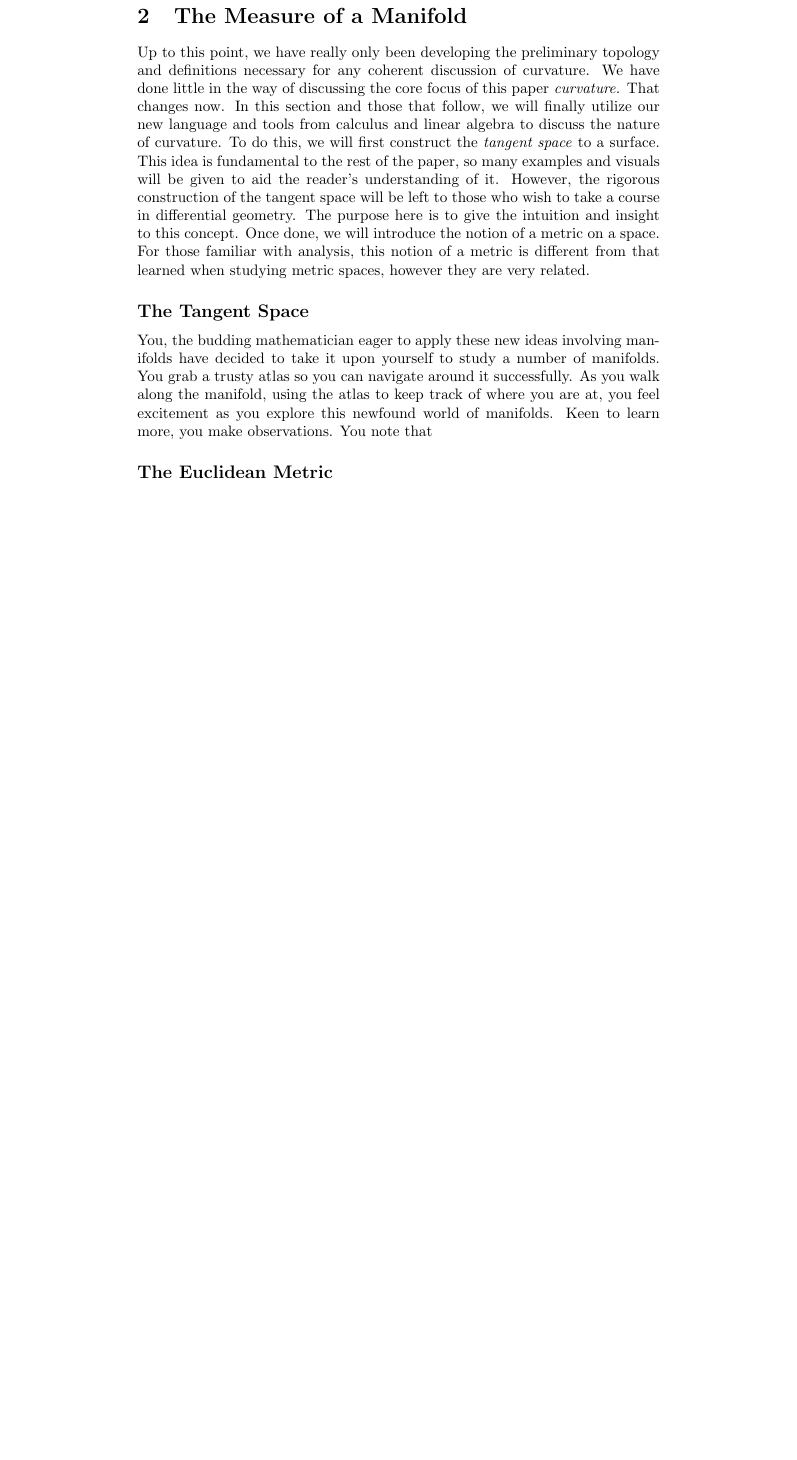
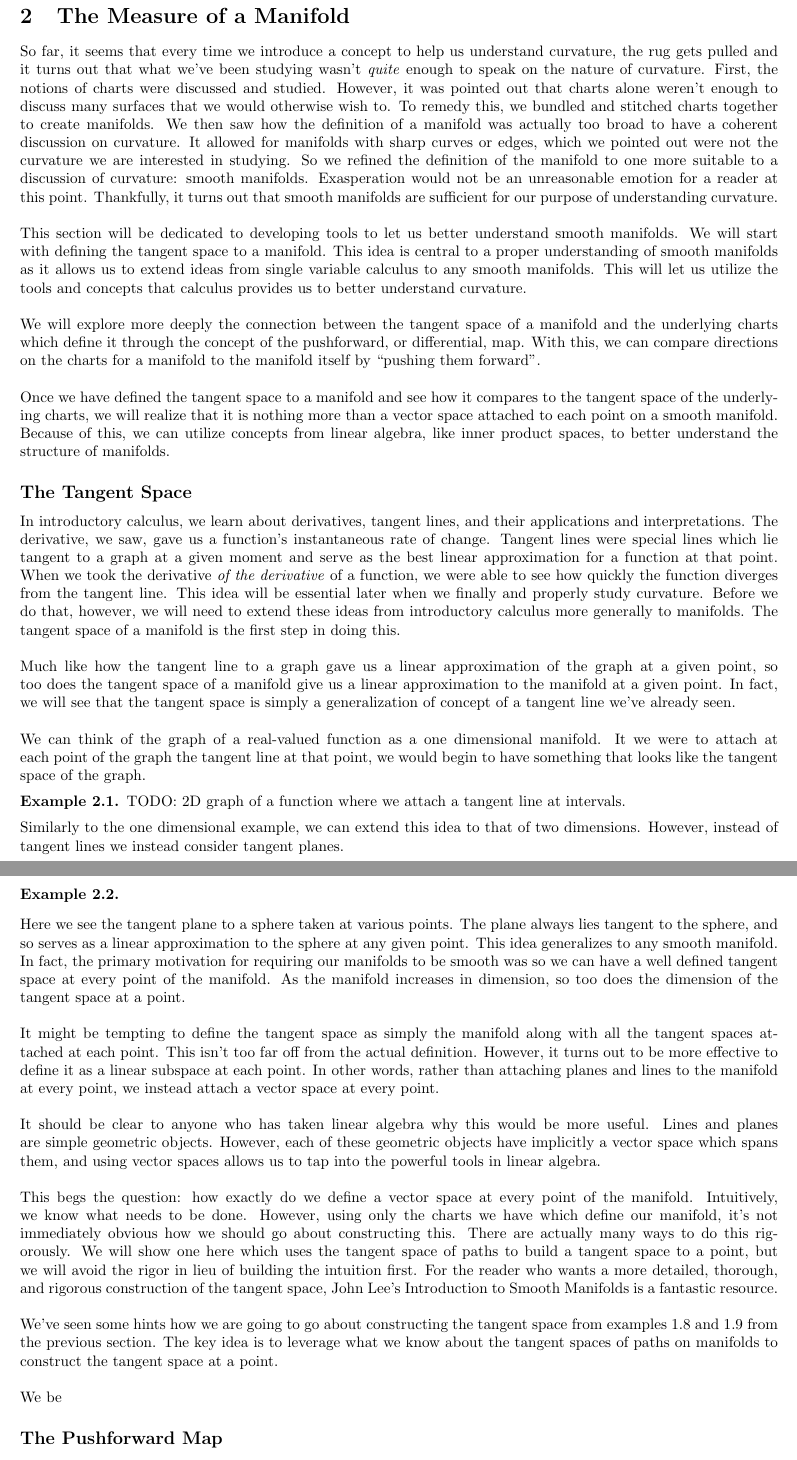
Before and after one commit to ewilbur/capstone, a LaTeX paper (capstone.tex): part of page 11 of 13 before the commit and two parts of pages 8 and 9 of 10 after it, the two joined at a grey line, cut so that both start at the same text, the shorter picture padded with empty space. Compiled offline with pdfLaTeX.

Commit message:
Added more to section 2, some animations made, began doxkerizing built env

```diff
--- a/capstone.tex
+++ b/capstone.tex
@@ -5,11 +5,11 @@
 
 \setlength{\parindent}{0pt}
 
-%\usepackage{geometry}
-%\geometry{
-%	left=2cm,
-%	right=2cm,
-%}
+\usepackage{geometry}
+\geometry{
+	left=2cm,
+	right=2cm,
+}
 
 
 % Package used for creating hyperlinks
@@ -367,17 +375,46 @@
 
 	\newpage
 	\section{The Measure of a Manifold}
-	Up to this point, we have really only been developing the preliminary topology and definitions necessary for any coherent discussion of curvature. We have done little in the way of discussing the core focus of this paper \textit{curvature.} That changes now. In this section and those that follow, we will finally utilize our new language and tools from calculus and linear algebra to discuss the nature of curvature. To do this, we will first construct the \textit{tangent space} to a surface. This idea is fundamental to the rest of the paper, so many examples and visuals will be given to aid the reader's understanding of it. However, the rigorous construction of the tangent space will be left to those who wish to take a course in differential geometry. The purpose here is to give the intuition and insight to this concept. Once done, we will introduce the notion of a metric on a space. For those familiar with analysis, this notion of a metric is different from that learned when studying metric spaces, however they are very related.
+	So far, it seems that every time we introduce a concept to help us understand curvature, the rug gets pulled and it turns out that what we've been studying wasn't \textit{quite} enough to speak on the nature of curvature. First, the notions of charts were discussed and studied. However, it was pointed out that charts alone weren't enough to discuss many surfaces that we would otherwise wish to. To remedy this, we bundled and stitched charts together to create manifolds. We then saw how the definition of a manifold was actually too broad to have a coherent discussion on curvature. It allowed for manifolds with sharp curves or edges, which we pointed out were not the curvature we are interested in studying. So we refined the definition of the manifold to one more suitable to a discussion of curvature: smooth manifolds. Exasperation would not be an unreasonable emotion for a reader at this point. Thankfully, it turns out that smooth manifolds are sufficient for our purpose of understanding curvature.\\
+	\\
+	This section will be dedicated to developing tools to let us better understand smooth manifolds. We will start with defining the tangent space to a manifold. This idea is central to a proper understanding of smooth manifolds as it allows us to extend ideas from single variable calculus to any smooth manifolds. This will let us utilize the tools and concepts that calculus provides us to better understand curvature.\\
+	\\
+	We will explore more deeply the connection between the tangent space of a manifold and the underlying charts which define it through the concept of the pushforward, or differential, map. With this, we can compare directions on the charts for a manifold to the manifold itself by ``pushing them forward''. \\
+	\\
+	Once we have defined the tangent space to a manifold and see how it compares to the tangent space of the underlying charts, we will realize that it is nothing more than a vector space attached to each point on a smooth manifold. Because of this, we can utilize concepts from linear algebra, like inner product spaces, to better understand the structure of manifolds.
 
 	\subsection*{The Tangent Space}
-	You, the budding mathematician eager to apply these new ideas involving manifolds have decided to take it upon yourself to study a number of manifolds. You grab a trusty atlas so you can navigate around it successfully. As you walk along the manifold, using the atlas to keep track of where you are at, you feel excitement as you explore this newfound world of manifolds. Keen to learn more, you make observations. You note that
+	In introductory calculus, we learn about derivatives, tangent lines, and their applications and interpretations. The derivative, we saw, gave us a function's instantaneous rate of change. Tangent lines were special lines which lie tangent to a graph at a given moment and serve as the best linear approximation for a function at that point. When we took the derivative \textit{of the derivative} of a function, we were able to see how quickly the function diverges from the tangent line. This idea will be essential later when we finally and properly study curvature. Before we do that, however, we will need to extend these ideas from introductory calculus more generally to manifolds. The tangent space of a manifold is the first step in doing this.\\
+	\\
+	Much like how the tangent line to a graph gave us a linear approximation of the graph at a given point, so too does the tangent space of a manifold give us a linear approximation to the manifold at a given point. In fact, we will see that the tangent space is simply a generalization of concept of a tangent line we've already seen.\\
+	\\
+	We can think of the graph of a real-valued function as a one dimensional manifold. It we were to attach at each point of the graph the tangent line at that point, we would begin to have something that looks like the tangent space of the graph.
+	\begin{example}
+		TODO: 2D graph of a function where we attach a tangent line at intervals.
+	\end{example}
+	Similarly to the one dimensional example, we can extend this idea to that of two dimensions. However, instead of tangent lines we instead consider tangent planes.
+	\begin{example}
+		\text{ }
+		\begin{displayfigure}[h]
+			\centering
+			\animategraphics[loop,autoresume,autopause,autoplay,width=\textwidth]{30}{media/animations/sphere-tangent/sphere-tangent/frame-}{1}{150}
+		\end{displayfigure}
+	\end{example}
+	Here we see the tangent plane to a sphere taken at various points. The plane always lies tangent to the sphere, and so serves as a linear approximation to the sphere at any given point. This idea generalizes to any smooth manifold. In fact, the primary motivation for requiring our manifolds to be smooth was so we can have a well defined tangent space at every point of the manifold. As the manifold increases in dimension, so too does the dimension of the tangent space at a point.\\
+	\\
+	It might be tempting to define the tangent space as simply the manifold along with all the tangent spaces attached at each point. This isn't too far off from the actual definition. However, it turns out to be more effective to define it as a linear subspace at each point. In other words, rather than attaching planes and lines to the manifold at every point, we instead attach a vector space at every point.\\
+	\\
+	It should be clear to anyone who has taken linear algebra why this would be more useful. Lines and planes are simple geometric objects. However, each of these geometric objects have implicitly a vector space which spans them, and using vector spaces allows us to tap into the powerful tools in linear algebra.\\
+	\\
+	This begs the question: how exactly do we define a vector space at every point of the manifold. Intuitively, we know what needs to be done. However, using only the charts we have which define our manifold, it's not immediately obvious how we should go about constructing this. There are actually many ways to do this rigorously. We will show one here which uses the tangent space of paths to build a tangent space to a point, but we will avoid the rigor in lieu of building the intuition first. For the reader who wants a more detailed, thorough, and rigorous construction of the tangent space, John Lee's Introduction to Smooth Manifolds is a fantastic resource.\\
+	\\
+	We've seen some hints how we are going to go about constructing the tangent space from examples 1.8 and 1.9 from the previous section. The key idea is to leverage what we know about the tangent spaces of paths on manifolds to construct the tangent space at a point.\\
+	\\
+	We be
+	\subsection*{The Pushforward Map}
 
-	\subsection*{The Euclidean Metric}
 	\subsection*{The Riemannian Metric}
 
-%	\section{Connections}
-%	\subsection*{Vector Fields}
-%	\subsection*{Geodesics}
 
 
 
```
Also changed, not shown: capstone.tex (8 more changed lines), 3 other files. Lines whose indentation alone changed are shown as unchanged.
